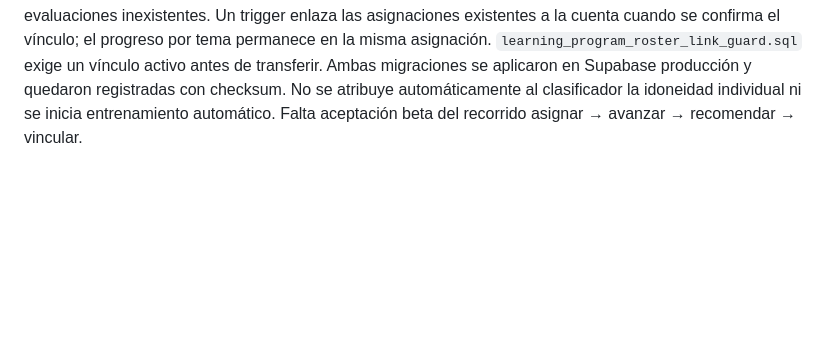
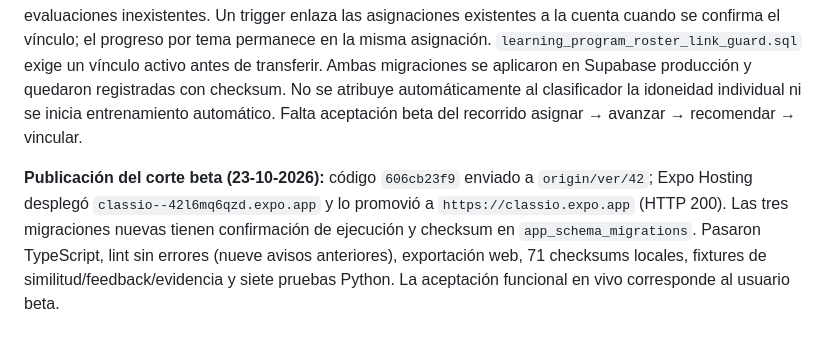
Before and after one commit to Thonygon/lesson-manager-app, a Markdown page: docs/AUDITORIAS_ESTADO_2026-10-22.md, the part around the change. Drawn GitHub-style; blank space fills up the shorter version.

Commit message:
Record beta deployment in audits

```diff
--- a/docs/AUDITORIAS_ESTADO_2026-10-22.md
+++ b/docs/AUDITORIAS_ESTADO_2026-10-22.md
@@ -63,3 +63,5 @@ La numeración original se conserva para no perder trazabilidad. La [matriz de r
 **Paridad Expo–Streamlit:** el perfil filtra teléfonos a dígitos y un `+` inicial, el calendario busca alumnos por nombre, la facturación permanece oculta, los botones PDF/Word/Asignar se acortaron y los mensajes de operación pierden el fondo y se desvanecen tras cuatro segundos. Los controles de programa detectan similitud solo con materia, etapa, nivel, trayectoria y objetivo coincidentes. El detalle de recursos recupera de forma conservadora el vínculo de feedback de documentos de IA anteriores cuando existe una única operación próxima y ninguna señal de edición posterior. La verificación beta visual y funcional queda pendiente.
 
 **Programas para alumnos sin cuenta:** `learning_program_roster_students.sql` permite asignar programas al ID estable de la libreta docente, calcular recomendaciones y registrar señales con esa identidad. Smart Tools ofrece también esos alumnos y personaliza con los temas próximos del programa, sin pedir notas de evaluaciones inexistentes. Un trigger enlaza las asignaciones existentes a la cuenta cuando se confirma el vínculo; el progreso por tema permanece en la misma asignación. `learning_program_roster_link_guard.sql` exige un vínculo activo antes de transferir. Ambas migraciones se aplicaron en Supabase producción y quedaron registradas con checksum. No se atribuye automáticamente al clasificador la idoneidad individual ni se inicia entrenamiento automático. Falta aceptación beta del recorrido asignar → avanzar → recomendar → vincular.
+
+**Publicación del corte beta (23-10-2026):** código `606cb23f9` enviado a `origin/ver/42`; Expo Hosting desplegó `classio--42l6mq6qzd.expo.app` y lo promovió a `https://classio.expo.app` (HTTP 200). Las tres migraciones nuevas tienen confirmación de ejecución y checksum en `app_schema_migrations`. Pasaron TypeScript, lint sin errores (nueve avisos anteriores), exportación web, 71 checksums locales, fixtures de similitud/feedback/evidencia y siete pruebas Python. La aceptación funcional en vivo corresponde al usuario beta.
```
Also changed, not shown: docs/CLASSIO_TECHNOLOGY_AUDIT.md (+1 -1 lines).
